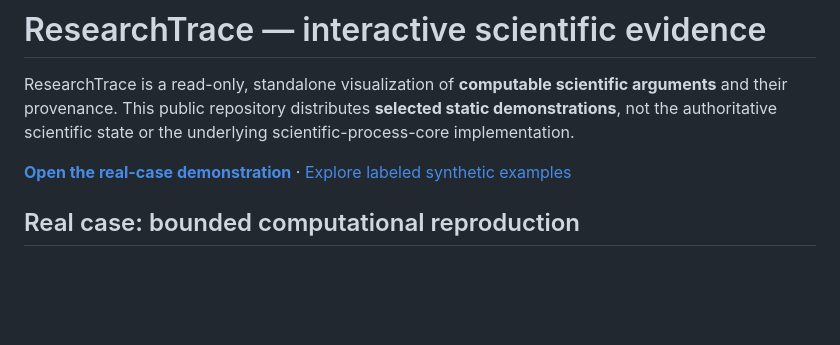
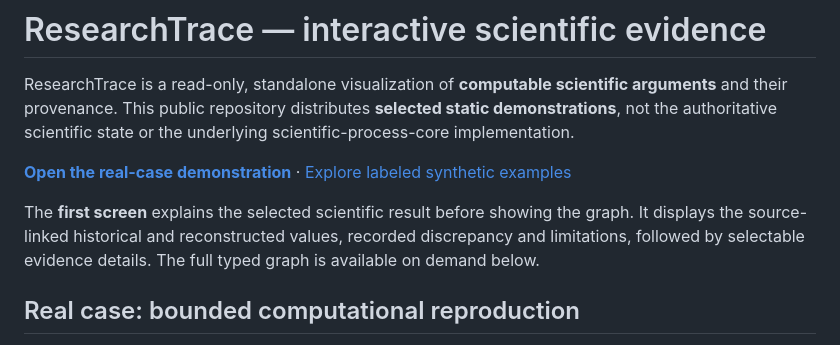
Before and after one commit to dennis-fast/researchtrace, a Markdown page: README.md, the part around the change. GitHub-like rendering; blank space fills up the shorter version.

Commit message:
Explain the scientific-first navigation in the public readme

```diff
--- a/README.md
+++ b/README.md
@@ -3,6 +3,11 @@
 ResearchTrace is a read-only, standalone visualization of **computable scientific arguments** and their provenance. This public repository distributes **selected static demonstrations**, not the authoritative scientific state or the underlying scientific-process-core implementation.
 
 **[Open the real-case demonstration](https://dennis-fast.github.io/researchtrace/)** · [Explore labeled synthetic examples](https://dennis-fast.github.io/researchtrace/examples/synthetic.html)
+
+The **first screen** explains the selected scientific result before showing
+the graph. It displays the source-linked historical and reconstructed values,
+recorded discrepancy and limitations, followed by selectable evidence details.
+The full typed graph is available on demand below.
 
 ## Real case: bounded computational reproduction
 
```
